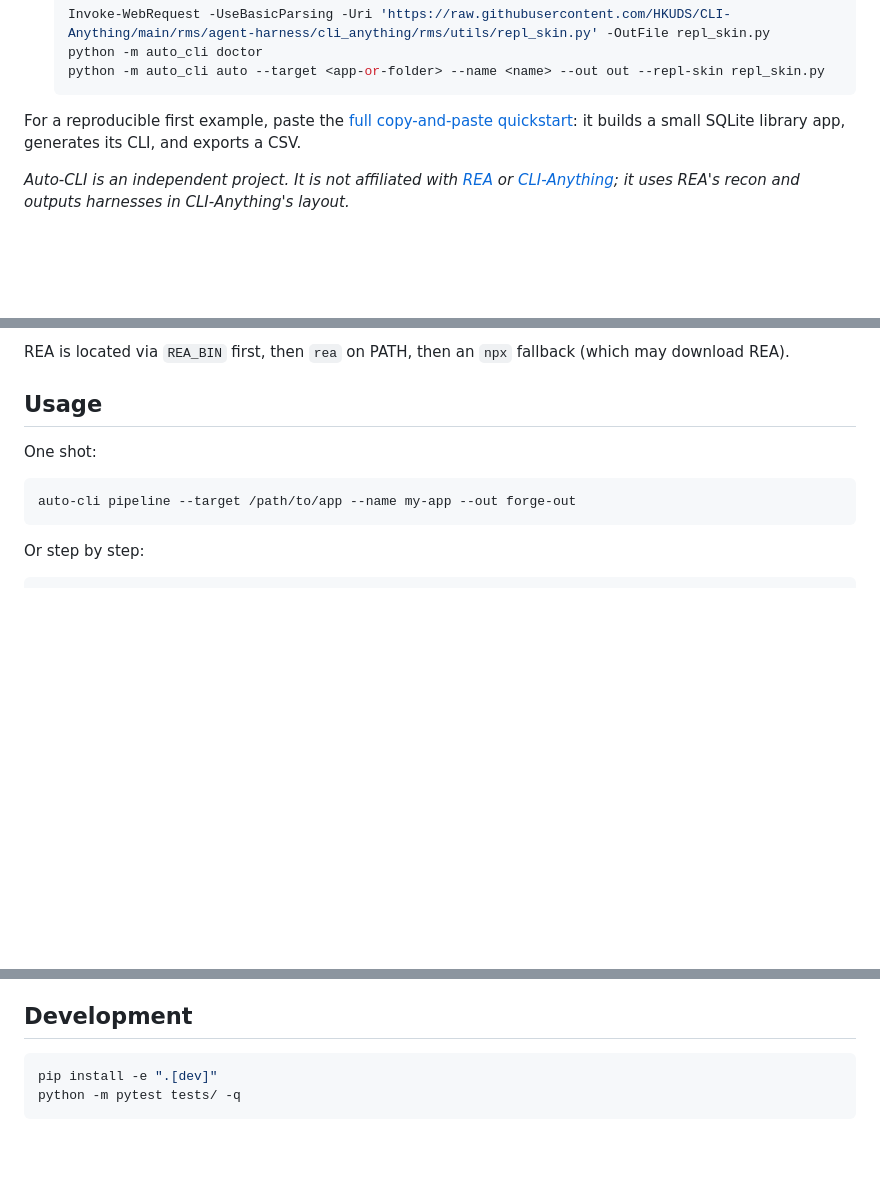
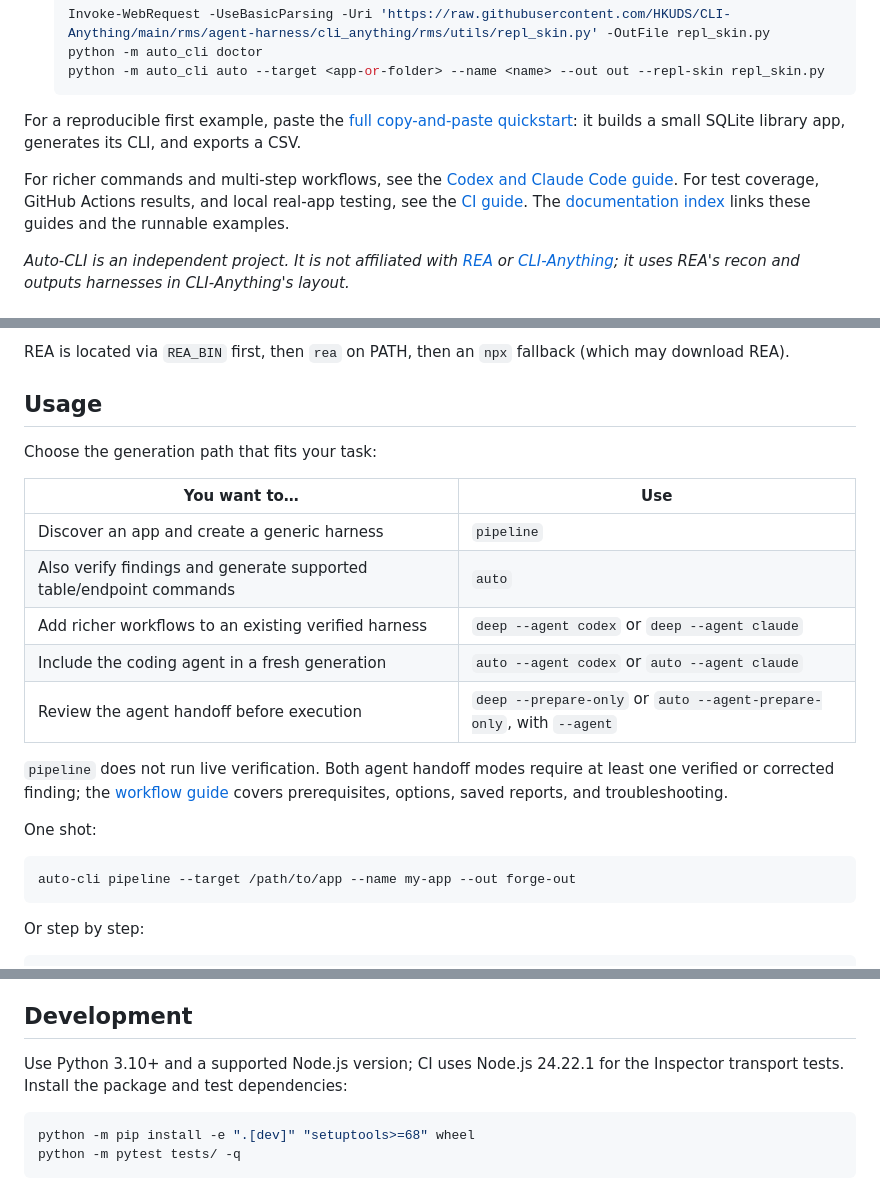
Before and after one commit to Northernator/Auto-CLI, a Markdown page: README.md, 3 parts joined by grey strips. GitHub-like rendering; blank space fills up the shorter version.

Commit message:
Document generation paths and link feature guides

````diff
--- a/README.md
+++ b/README.md
@@ -17,6 +17,12 @@
    ```
 
 For a reproducible first example, paste the [full copy-and-paste quickstart](#copy-and-paste-quickstart-windows-powershell): it builds a small SQLite library app, generates its CLI, and exports a CSV.
+
+For richer commands and multi-step workflows, see the
+[Codex and Claude Code guide](docs/deep-workflows.md). For test coverage,
+GitHub Actions results, and local real-app testing, see the
+[CI guide](docs/ci.md). The [documentation index](docs/README.md) links these
+guides and the runnable examples.
 
 *Auto-CLI is an independent project. It is not affiliated with [REA](https://github.com/morluto/rea) or [CLI-Anything](https://github.com/HKUDS/CLI-Anything); it uses REA's recon and outputs harnesses in CLI-Anything's layout.*
 
@@ -171,6 +177,21 @@ fallback (which may download REA).
 
 ## Usage
 
+Choose the generation path that fits your task:
+
+| You want to… | Use |
+| --- | --- |
+| Discover an app and create a generic harness | `pipeline` |
+| Also verify findings and generate supported table/endpoint commands | `auto` |
+| Add richer workflows to an existing verified harness | `deep --agent codex` or `deep --agent claude` |
+| Include the coding agent in a fresh generation | `auto --agent codex` or `auto --agent claude` |
+| Review the agent handoff before execution | `deep --prepare-only` or `auto --agent-prepare-only`, with `--agent` |
+
+`pipeline` does not run live verification. Both agent handoff modes require
+at least one verified or corrected finding; the
+[workflow guide](docs/deep-workflows.md) covers prerequisites, options,
+saved reports, and troubleshooting.
+
 One shot:
 
 ```bash
@@ -560,8 +585,11 @@ That run exercised the generated commands against its live app: `tracks list`,
 
 ## Development
 
+Use Python 3.10+ and a supported Node.js version; CI uses Node.js 24.22.1
+for the Inspector transport tests. Install the package and test dependencies:
+
 ```bash
-pip install -e ".[dev]"
+python -m pip install -e ".[dev]" "setuptools>=68" wheel
 python -m pytest tests/ -q
 ```
 
````
Also changed, not shown: other parts of README.md (+5 -1 lines), docs/README.md (added, +21 -0 lines).
